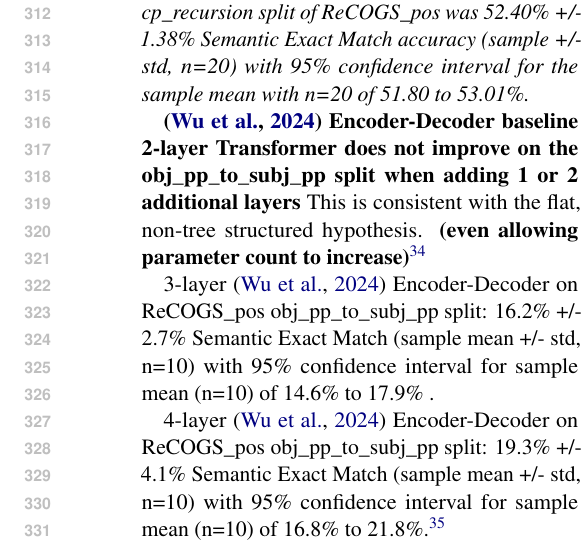
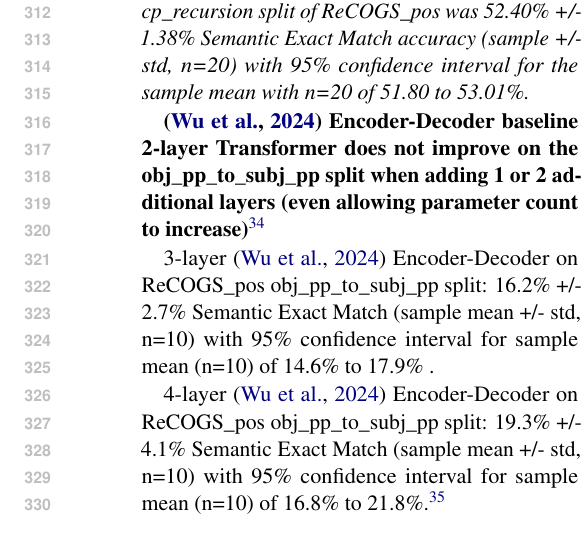
Before and after one commit to willy-b/RASP-for-ReCOGS, a LaTeX paper (rasp-for-recogs_pos-2024-draft.tex): part of one column of page 6 of 41, cut so that both start at the same text. Compiled offline with pdfLaTeX.

Commit message:
fix incompletely commented out footnote

```diff
--- a/rasp-for-recogs_pos-2024-draft.tex
+++ b/rasp-for-recogs_pos-2024-draft.tex
@@ -408,7 +408,7 @@ for \cite{Wu2023} script execution and analysis code.
 
 \textbf{\cite{Wu2023} Encoder-Decoder baseline 2-layer Transformer does not improve on the obj\_pp\_to\_subj\_pp split when adding 1 or 2 additional layers}
 %\footnote{\begin{footnotesize}
-This is consistent with the flat, non-tree structured hypothesis.
+%This is consistent with the flat, non-tree structured hypothesis.
 %we argue for in ths paper, that e.g. cannot learn to combine `np\_det pp np -> np\_pp -> np`, makes the predicted mistakes in the subj pp when the agent is left of the verb, and does poorly on our new v\_dat\_p2\_pp\_moved\_to\_recipient split  (see discussion).
 %\end{footnotesize}
 %}
```
Also changed, not shown: rasp-for-recogs_pos-2024-draft.pdf.
